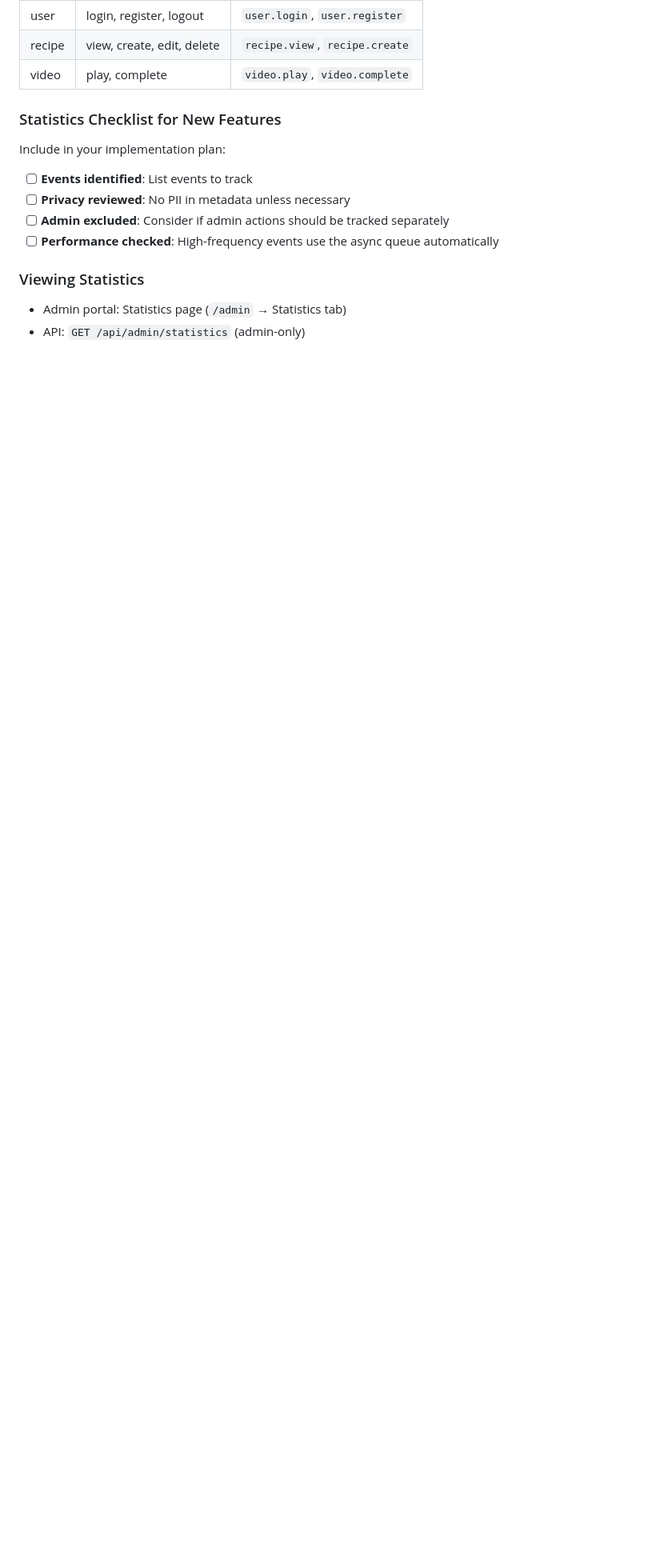
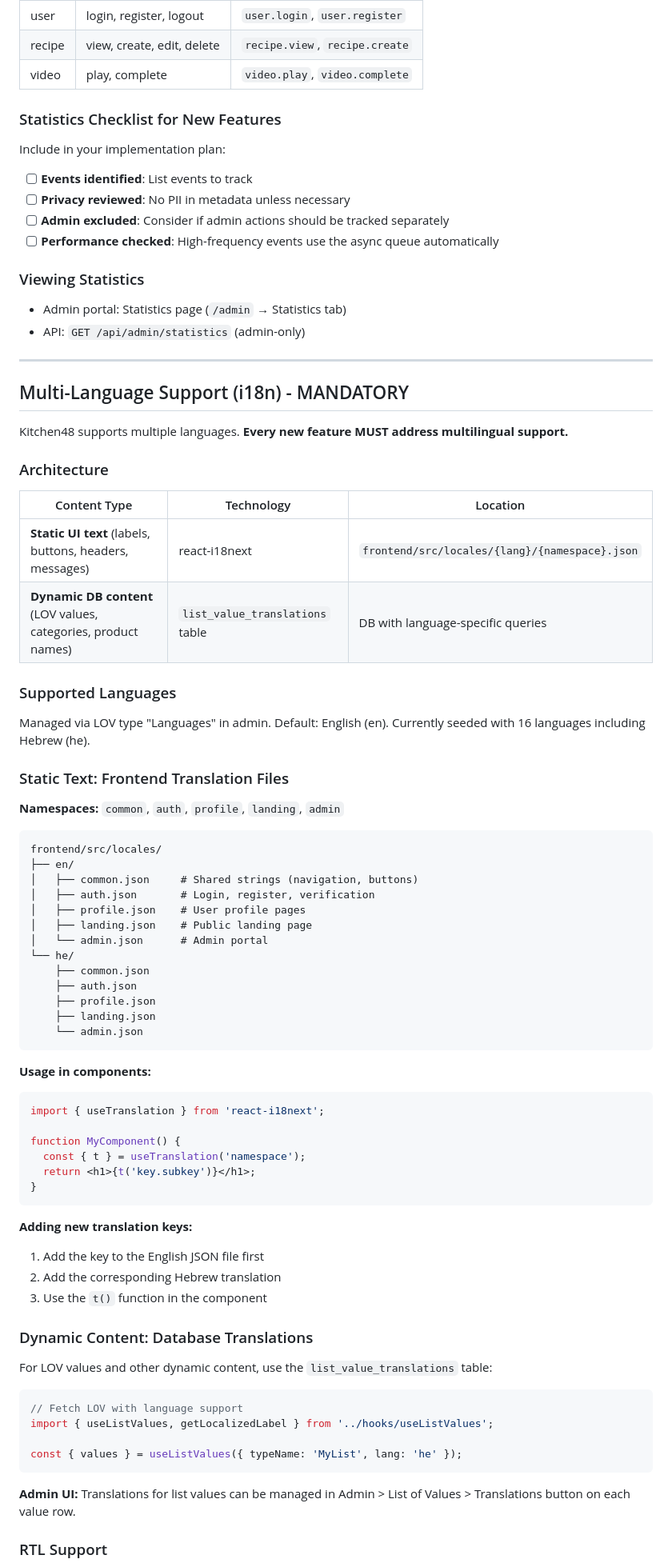
Before and after one commit to shacoof/kitchen48, a Markdown page: CLAUDE.md, the part around one of its changes. Shown at 80% size. Rendered like a GitHub page; blank space fills up the shorter version.

````diff
--- a/CLAUDE.md
+++ b/CLAUDE.md
@@ -328,3 +328,71 @@ Include in your implementation plan:
 
 - Admin portal: Statistics page (`/admin` → Statistics tab)
 - API: `GET /api/admin/statistics` (admin-only)
+
+---
+
+## Multi-Language Support (i18n) - MANDATORY
+
+Kitchen48 supports multiple languages. **Every new feature MUST address multilingual support.**
+
+### Architecture
+
+| Content Type | Technology | Location |
+|-------------|------------|----------|
+| **Static UI text** (labels, buttons, headers, messages) | react-i18next | `frontend/src/locales/{lang}/{namespace}.json` |
+| **Dynamic DB content** (LOV values, categories, product names) | `list_value_translations` table | DB with language-specific queries |
+
+### Supported Languages
+
+Managed via LOV type "Languages" in admin. Default: English (en). Currently seeded with 16 languages including Hebrew (he).
+
+### Static Text: Frontend Translation Files
+
+**Namespaces:** `common`, `auth`, `profile`, `landing`, `admin`
+
+```
+frontend/src/locales/
+├── en/
+│   ├── common.json     # Shared strings (navigation, buttons)
+│   ├── auth.json       # Login, register, verification
+│   ├── profile.json    # User profile pages
+│   ├── landing.json    # Public landing page
+│   └── admin.json      # Admin portal
+└── he/
+    ├── common.json
+    ├── auth.json
+    ├── profile.json
+    ├── landing.json
+    └── admin.json
+```
+
+**Usage in components:**
+```typescript
+import { useTranslation } from 'react-i18next';
+
+function MyComponent() {
+  const { t } = useTranslation('namespace');
+  return <h1>{t('key.subkey')}</h1>;
+}
+```
+
+**Adding new translation keys:**
+1. Add the key to the English JSON file first
+2. Add the corresponding Hebrew translation
+3. Use the `t()` function in the component
+
+### Dynamic Content: Database Translations
+
+For LOV values and other dynamic content, use the `list_value_translations` table:
+
+```typescript
+// Fetch LOV with language support
+import { useListValues, getLocalizedLabel } from '../hooks/useListValues';
+
+const { values } = useListValues({ typeName: 'MyList', lang: 'he' });
+```
+
+**Admin UI:** Translations for list values can be managed in Admin > List of Values > Translations button on each value row.
+
+### RTL Support
+
````
Also changed, not shown: other parts of CLAUDE.md (+18 -0 lines), frontend/CLAUDE.md (+52 -0 lines), 1 other file.
